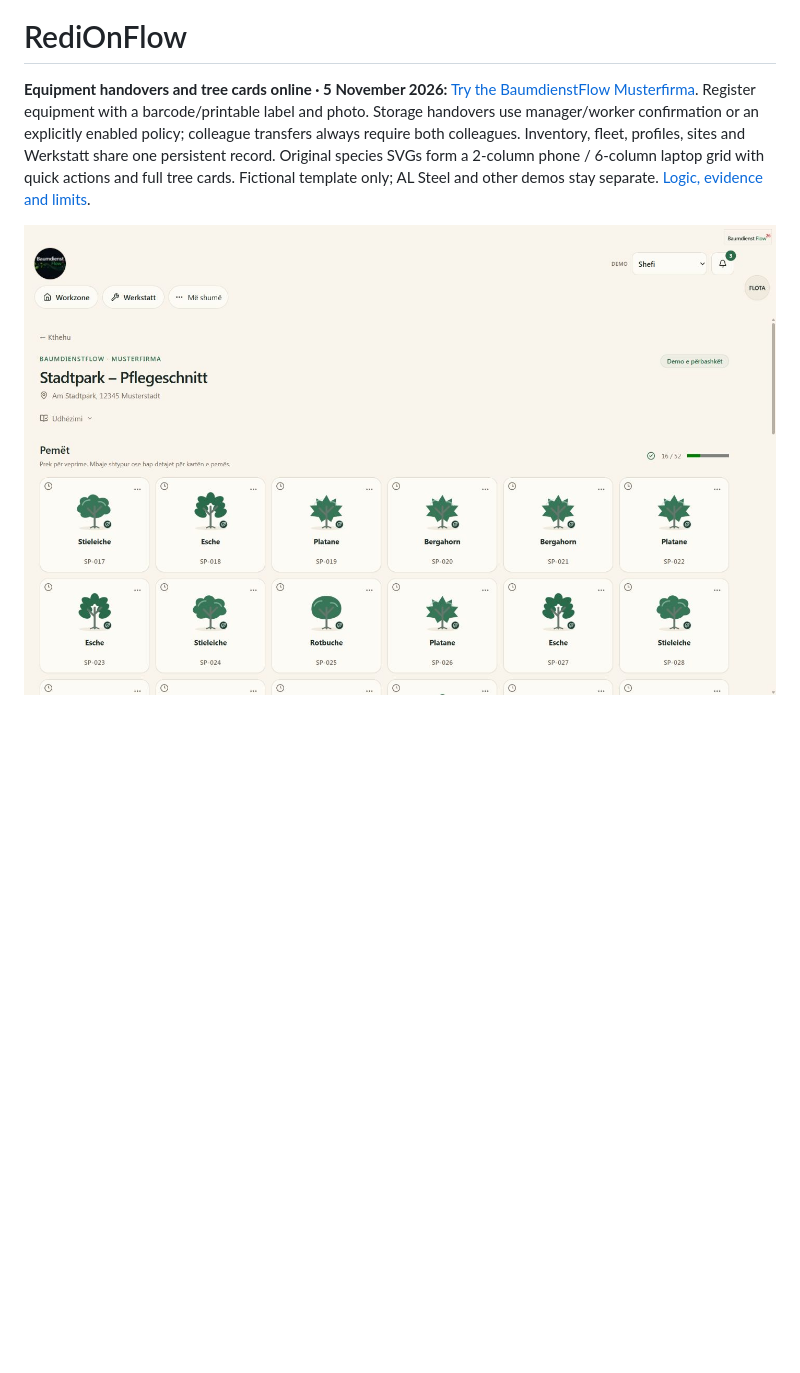
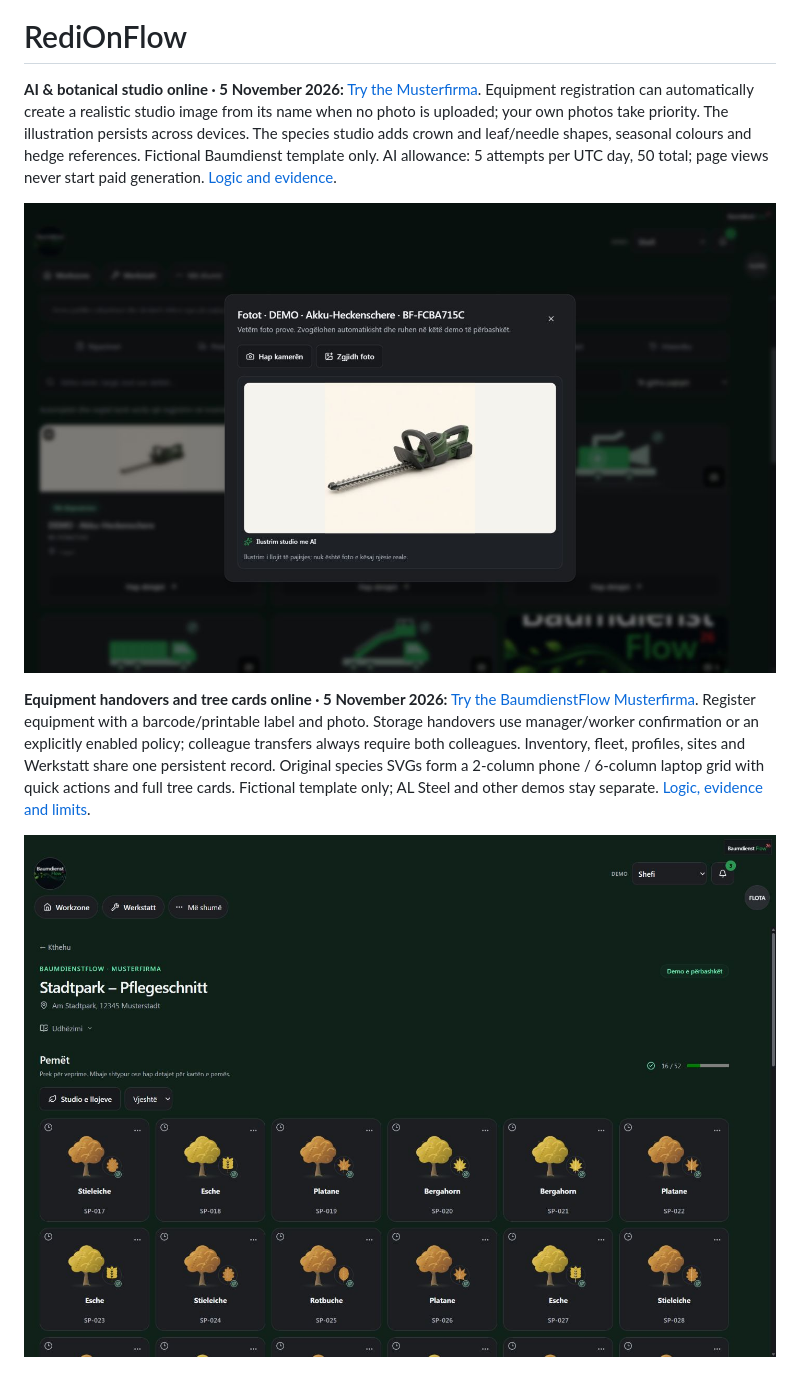
Before and after one commit to IamRedi/redionflow, a Markdown page: README.en.md, the part around the change. Rendered like a GitHub page; pictures changed too: docs/assets/screenshots/baum-studio-equipment-online.jpg (added), docs/assets/screenshots/baum-tree-grid-online.jpg; blank space fills up the shorter version.

```diff
--- a/README.en.md
+++ b/README.en.md
@@ -1,6 +1,10 @@
 <p align="center"><img src="docs/assets/hero.png" alt="RediOnFlow: one codebase, two products. BaumdienstFlow for tree care, BauFlow for construction and civil works." width="100%"></p>
 
 # RediOnFlow
+
+**AI & botanical studio online · 5 November 2026:** [Try the Musterfirma](https://redionflow-production.up.railway.app/demo/workshop?tab=tools). Equipment registration can automatically create a realistic studio image from its name when no photo is uploaded; your own photos take priority. The illustration persists across devices. The species studio adds crown and leaf/needle shapes, seasonal colours and hedge references. Fictional Baumdienst template only. AI allowance: 5 attempts per UTC day, 50 total; page views never start paid generation. [Logic and evidence](docs/BAUMDIENST_WORKSHOP_DEMO.md).
+
+![Actual online photo dialog with a saved AI studio illustration](docs/assets/screenshots/baum-studio-equipment-online.jpg)
 
 **Equipment handovers and tree cards online · 5 November 2026:** [Try the BaumdienstFlow Musterfirma](https://redionflow-production.up.railway.app/demo/workshop?tab=tools). Register equipment with a barcode/printable label and photo. Storage handovers use manager/worker confirmation or an explicitly enabled policy; colleague transfers always require both colleagues. Inventory, fleet, profiles, sites and Werkstatt share one persistent record. Original species SVGs form a 2-column phone / 6-column laptop grid with quick actions and full tree cards. Fictional template only; AL Steel and other demos stay separate. [Logic, evidence and limits](docs/BAUMDIENST_WORKSHOP_DEMO.md).
 
```
Also changed, not shown: README.md (+4 -0 lines), docs/BAUMDIENST_WORKSHOP_DEMO.md (+8 -2 lines).
